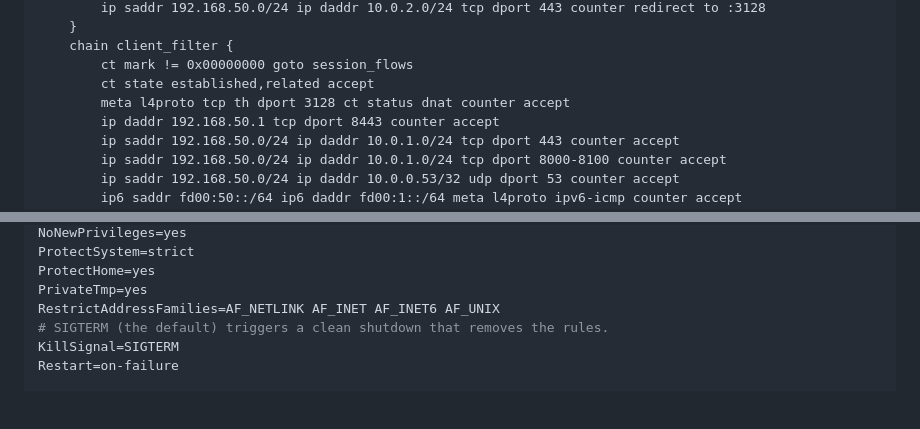
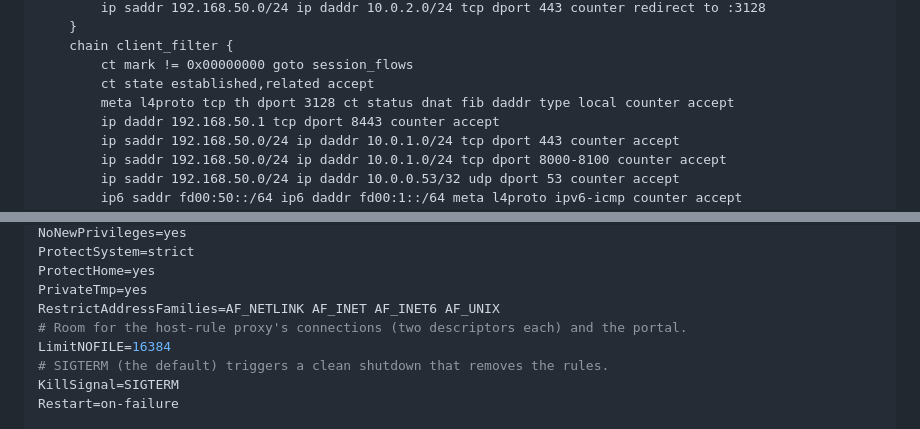
Before and after one commit to ChrisPortman/Drawbridge, a Markdown page: README.md, 2 parts joined by grey strips. Drawn GitHub-style; blank space fills up the shorter version.

```diff
--- a/README.md
+++ b/README.md
@@ -364,7 +373,7 @@ table inet drawbridge {
 	chain client_filter {
 		ct mark != 0x00000000 goto session_flows
 		ct state established,related accept
-		meta l4proto tcp th dport 3128 ct status dnat counter accept
+		meta l4proto tcp th dport 3128 ct status dnat fib daddr type local counter accept
 		ip daddr 192.168.50.1 tcp dport 8443 counter accept
 		ip saddr 192.168.50.0/24 ip daddr 10.0.1.0/24 tcp dport 443 counter accept
 		ip saddr 192.168.50.0/24 ip daddr 10.0.1.0/24 tcp dport 8000-8100 counter accept
@@ -506,6 +515,8 @@ ProtectSystem=strict
 ProtectHome=yes
 PrivateTmp=yes
 RestrictAddressFamilies=AF_NETLINK AF_INET AF_INET6 AF_UNIX
+# Room for the host-rule proxy's connections (two descriptors each) and the portal.
+LimitNOFILE=16384
 # SIGTERM (the default) triggers a clean shutdown that removes the rules.
 KillSignal=SIGTERM
 Restart=on-failure
```
Also changed, not shown: other parts of README.md (+19 -9 lines), AGENTS.md (+26 -18 lines), docs/decisions/0004-host-rules-via-transparent-proxy.md (+19 -6 lines).
